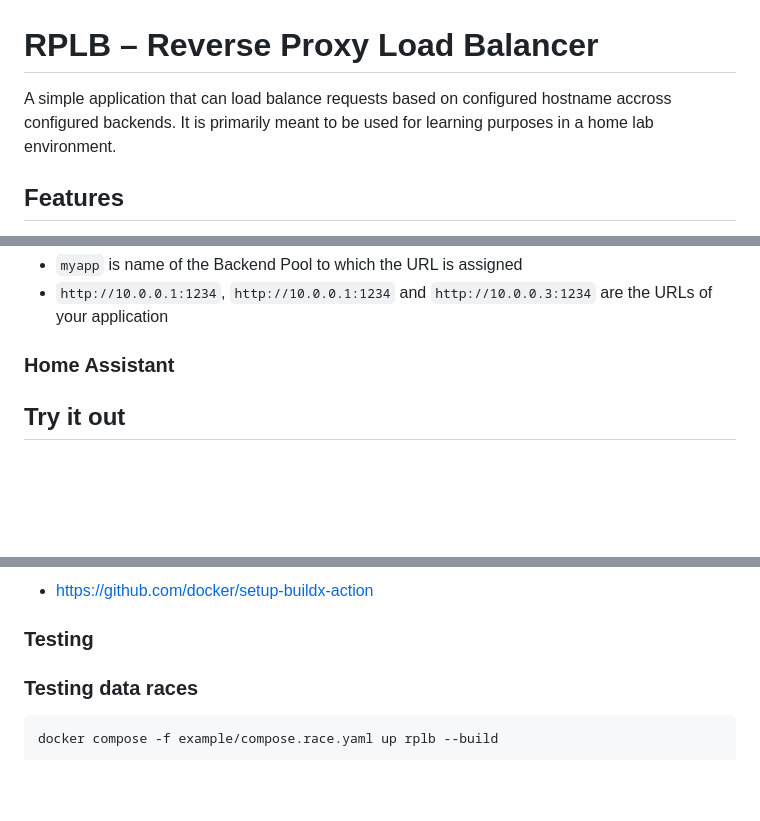
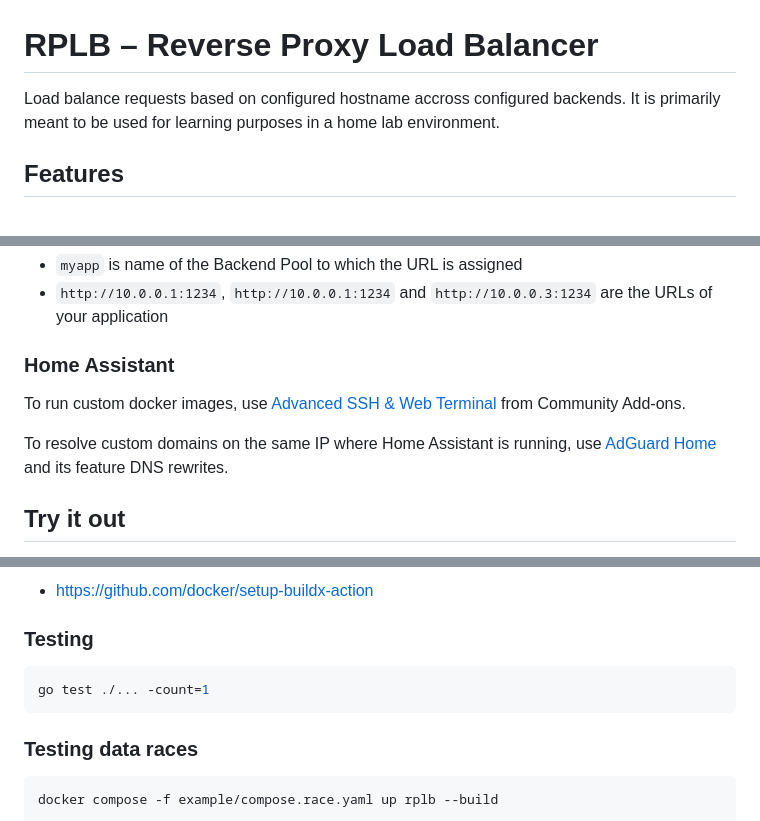
Before and after one commit to dalibormesaric/rplb, a Markdown page: readme.md, 3 parts joined by grey strips. Rendered like a GitHub page; blank space fills up the shorter version.

````diff
--- a/readme.md
+++ b/readme.md
@@ -1,6 +1,6 @@
 # RPLB – Reverse Proxy Load Balancer
 
-A simple application that can load balance requests based on configured hostname accross configured backends. It is primarily meant to be used for learning purposes in a home lab environment.
+Load balance requests based on configured hostname accross configured backends. It is primarily meant to be used for learning purposes in a home lab environment.
 
 ## Features
 
@@ -43,6 +43,10 @@ docker run -d --rm -p 8000:8000 -p 8080:8080 -e FE=myapp.example.com,myapp -e BE
 
 ### Home Assistant
 
+To run custom docker images, use [Advanced SSH & Web Terminal](https://github.com/hassio-addons/addon-ssh) from Community Add-ons.
+
+To resolve custom domains on the same IP where Home Assistant is running, use [AdGuard Home](https://www.home-assistant.io/integrations/adguard/) and its feature DNS rewrites.
+
 ## Try it out
 
 There is an `/example` folder in this repository containing already configured `RPLB` with tree backends. You can try it our by running:
@@ -72,6 +76,10 @@ docker build --build-arg="VERSION=$(git describe --tags --abbrev=0)" -t rplb .
 - https://github.com/docker/setup-buildx-action
 
 ### Testing
+
+``` sh
+go test ./... -count=1
+```
 
 ### Testing data races
 
````
Also changed, not shown: other parts of readme.md (+0 -2 lines).
